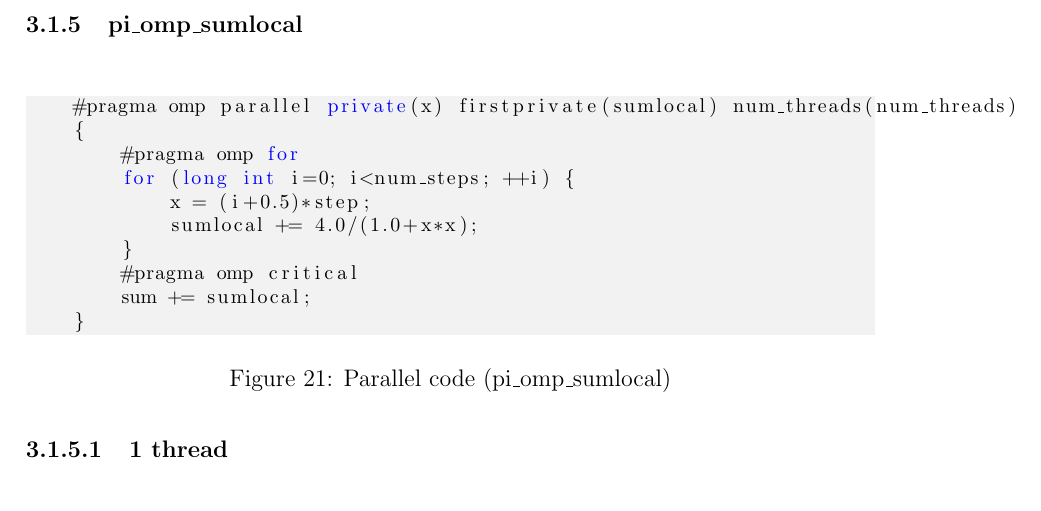
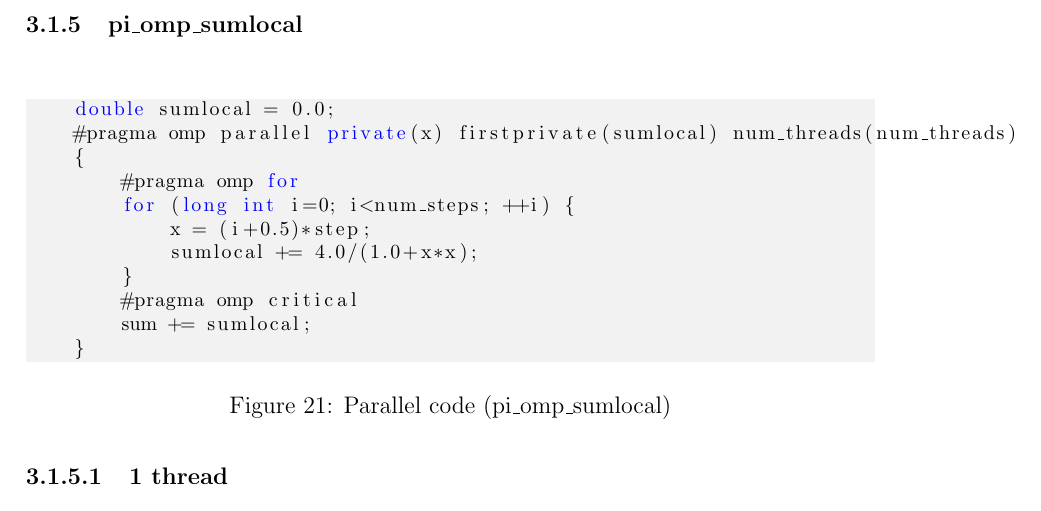
Before and after one commit to xmartin46/PAR, a LaTeX document (Lab2/Entregable.tex): part of page 17 of 19, cut so that both start at the same text. Compiled offline with pdfLaTeX.

Commit message:
Little change

```diff
--- a/Lab2/Entregable.tex
+++ b/Lab2/Entregable.tex
@@ -756,6 +756,7 @@ In this part we have different ways of computing the pi number, each with a diff
 
 \begin{figure}[H]
 	\begin{lstlisting}
+	double sumlocal = 0.0;
 	#pragma omp parallel private(x) firstprivate(sumlocal) num_threads(num_threads)
     {
         #pragma omp for
```
Also changed, not shown: Lab2/Entregable.pdf.
